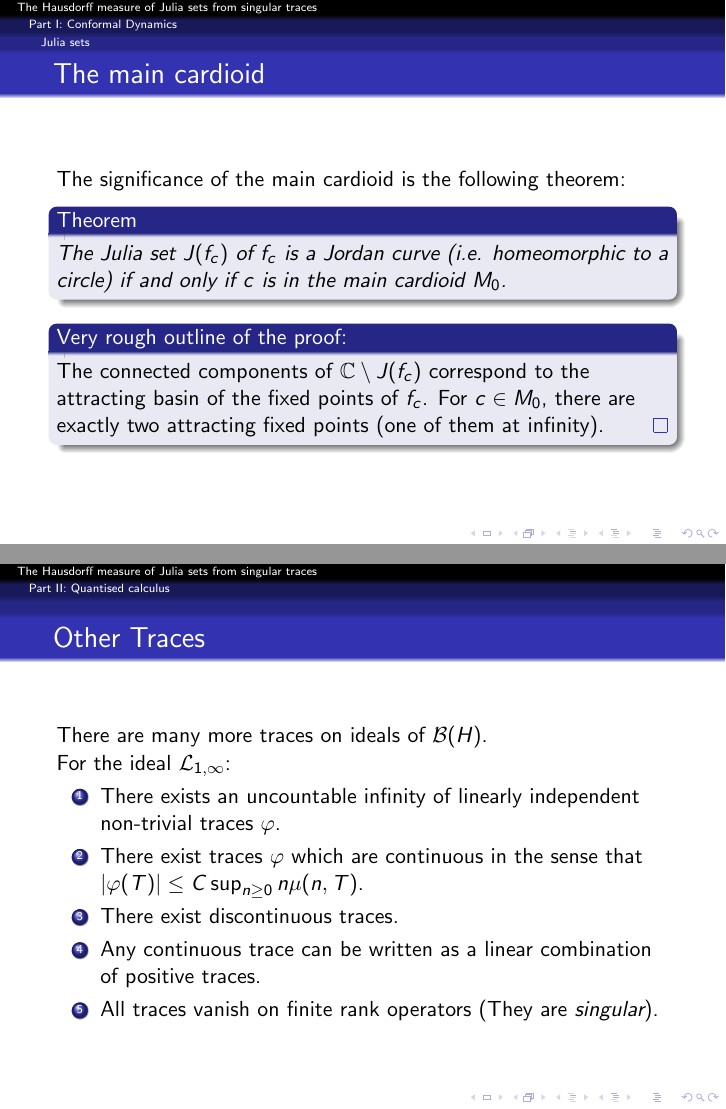
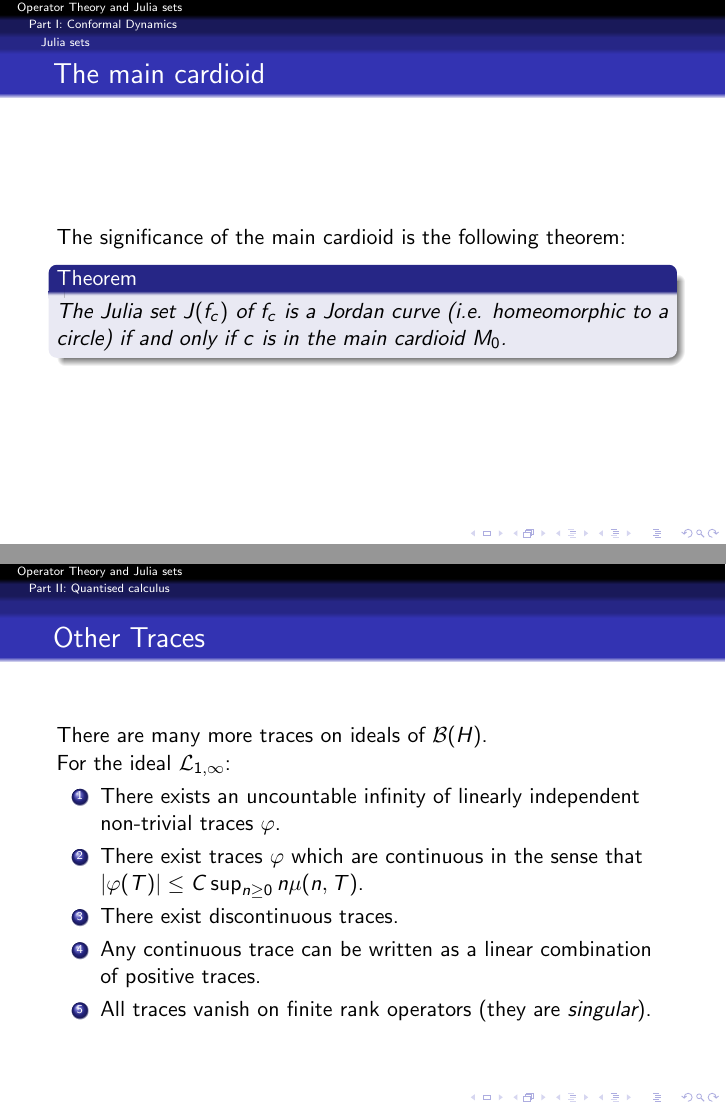
Before and after one commit to eamcdonald/nt-talk, LaTeX slides (tex/nt-talk.tex): pages 25 and 35 of 47 before the commit and pages 25 and 38 of 47 after it, joined at a grey line. Compiled offline with pdfLaTeX.

Commit message:
Removed the lazy sketch proof

```diff
--- a/tex/nt-talk.tex
+++ b/tex/nt-talk.tex
@@ -7,7 +7,7 @@
 
 \theoremstyle{definition} % See Lesson Three of the LaTeX Manual for more on this kind of "proclamation."
 
-\title{The Hausdorff measure of Julia sets from singular traces}
+\title{Operator Theory and Julia sets}
 \author{Edward McDonald}
 \institute{UNSW}
 
@@ -299,10 +299,10 @@
     \begin{theorem}
         The Julia set $J(f_c)$ of $f_c$ is a Jordan curve (i.e. homeomorphic to a circle) if and only if $c$ is in the main cardioid $M_0$.
     \end{theorem}
-    \begin{proof}[Very rough outline of the proof:]
-        The connected components of $\Cplx\setminus J(f_c)$ correspond to the attracting basin of the fixed points of $f_c$. For $c \in M_0$,
-        there are exactly two attracting fixed points (one of them at infinity).
-    \end{proof}
+%     \begin{proof}[Very rough outline of the proof:]
+%         The connected components of $\Cplx\setminus J(f_c)$ correspond to the attracting basin of the fixed points of $f_c$. For $c \in M_0$,
+%         there are exactly two attracting fixed points (one of them at infinity).
+%     \end{proof}
 \end{frame}
 
 % \begin{frame}\frametitle{Mandelbrot and Julia sets}
@@ -450,19 +450,6 @@
     \end{equation*}
 \end{frame}
 
-\begin{frame}\frametitle{Other Traces}
-    There are many more traces on ideals of $\mathcal{B}(H)$.
-
-    For the ideal $\mathcal{L}_{1,\infty}$:
-    \begin{enumerate}
-        \item{} There exists an uncountable infinity of linearly independent non-trivial traces $\varphi$.
-        \item{} There exist traces $\varphi$ which are continuous in the sense that $|\varphi(T)| \leq C\sup_{n\geq 0} n\mu(n,T)$.
-        \item{} There exist discontinuous traces.
-        \item{} Any continuous trace can be written as a linear combination of positive traces.
-        \item{} All traces vanish on finite rank operators (They are \emph{singular}).
-    \end{enumerate}
-\end{frame}
-
 \begin{frame}\frametitle{Generalised limits}
     Consider a sequence $\{a_n\}_{n\geq 0}$. If $a_n$ does not necessarily converge, there are many methods to assign a ``limit" to $a_n$. For example,
     \begin{enumerate}
@@ -494,6 +481,19 @@
         \tr_\omega(T) = \omega\left(\left\{\frac{\sum_{j=0}^N \mu(j,T)}{\log(2+N)}\right\}\right).
     \end{equation*}
     Then (the linear extension of) $\tr_\omega$ is a nontrivial trace on the ideal $\Lc_{1,\infty}$.
+\end{frame}
+
+\begin{frame}\frametitle{Other Traces}
+    There are many more traces on ideals of $\mathcal{B}(H)$.
+
+    For the ideal $\mathcal{L}_{1,\infty}$:
+    \begin{enumerate}
+        \item{} There exists an uncountable infinity of linearly independent non-trivial traces $\varphi$.
+        \item{} There exist traces $\varphi$ which are continuous in the sense that $|\varphi(T)| \leq C\sup_{n\geq 0} n\mu(n,T)$.
+        \item{} There exist discontinuous traces.
+        \item{} Any continuous trace can be written as a linear combination of positive traces.
+        \item{} All traces vanish on finite rank operators (they are \emph{singular}).
+    \end{enumerate}
 \end{frame}
 
 \begin{frame}\frametitle{The Hilbert transform}
```
Also changed, not shown: out/nt-talk.pdf, tex/nt-talk.tex (14 more changed lines).
